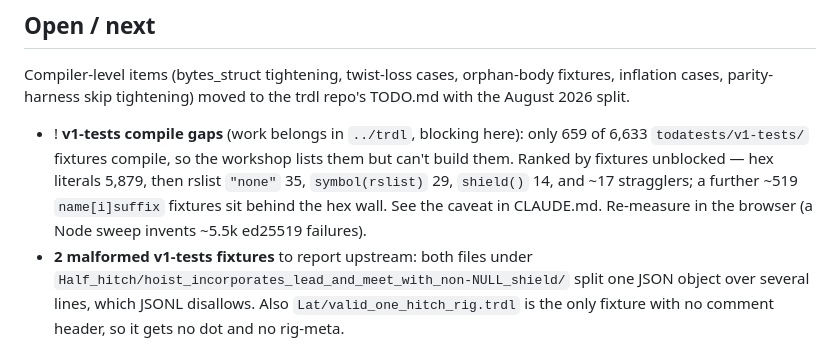
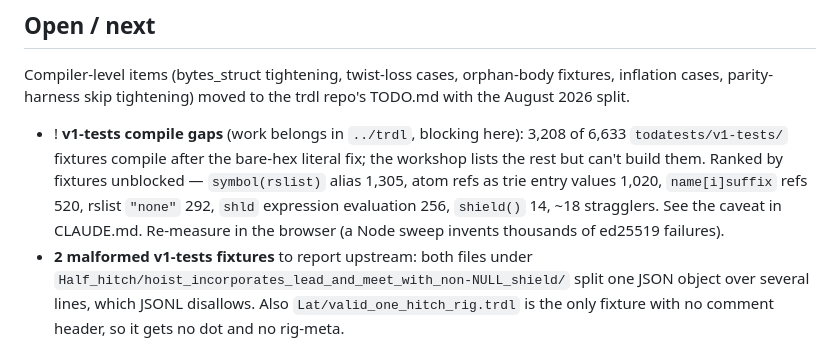
Before and after one commit to T-R-I-E/rigging-workshop, a Markdown page: TODO.md, the part around the change. Drawn GitHub-style.

```diff
--- a/TODO.md
+++ b/TODO.md
@@ -154,12 +154,13 @@ Compiler-level items (bytes_struct tightening, twist-loss cases, orphan-body
 fixtures, inflation cases, parity-harness skip tightening) moved to the trdl
 repo's TODO.md with the August 2026 split.
 - ! **v1-tests compile gaps** (work belongs in `../trdl`, blocking here):
-  only 659 of 6,633 `todatests/v1-tests/` fixtures compile, so the workshop
-  lists them but can't build them. Ranked by fixtures unblocked — hex
-  literals 5,879, then rslist `"none"` 35, `symbol(rslist)` 29, `shield()`
-  14, and ~17 stragglers; a further ~519 `name[i]suffix` fixtures sit
-  behind the hex wall. See the caveat in CLAUDE.md. Re-measure in the
-  browser (a Node sweep invents ~5.5k ed25519 failures).
+  3,208 of 6,633 `todatests/v1-tests/` fixtures compile after the bare-hex
+  literal fix; the workshop lists the rest but can't build them. Ranked by
+  fixtures unblocked — `symbol(rslist)` alias 1,305, atom refs as trie
+  entry values 1,020, `name[i]suffix` refs 520, rslist `"none"` 292, `shld`
+  expression evaluation 256, `shield()` 14, ~18 stragglers. See the caveat
+  in CLAUDE.md. Re-measure in the browser (a Node sweep invents thousands
+  of ed25519 failures).
 - **2 malformed v1-tests fixtures** to report upstream: both files under
   `Half_hitch/hoist_incorporates_lead_and_meet_with_non-NULL_shield/` split
   one JSON object over several lines, which JSONL disallows. Also
```
Also changed, not shown: CLAUDE.md (+26 -19 lines).
